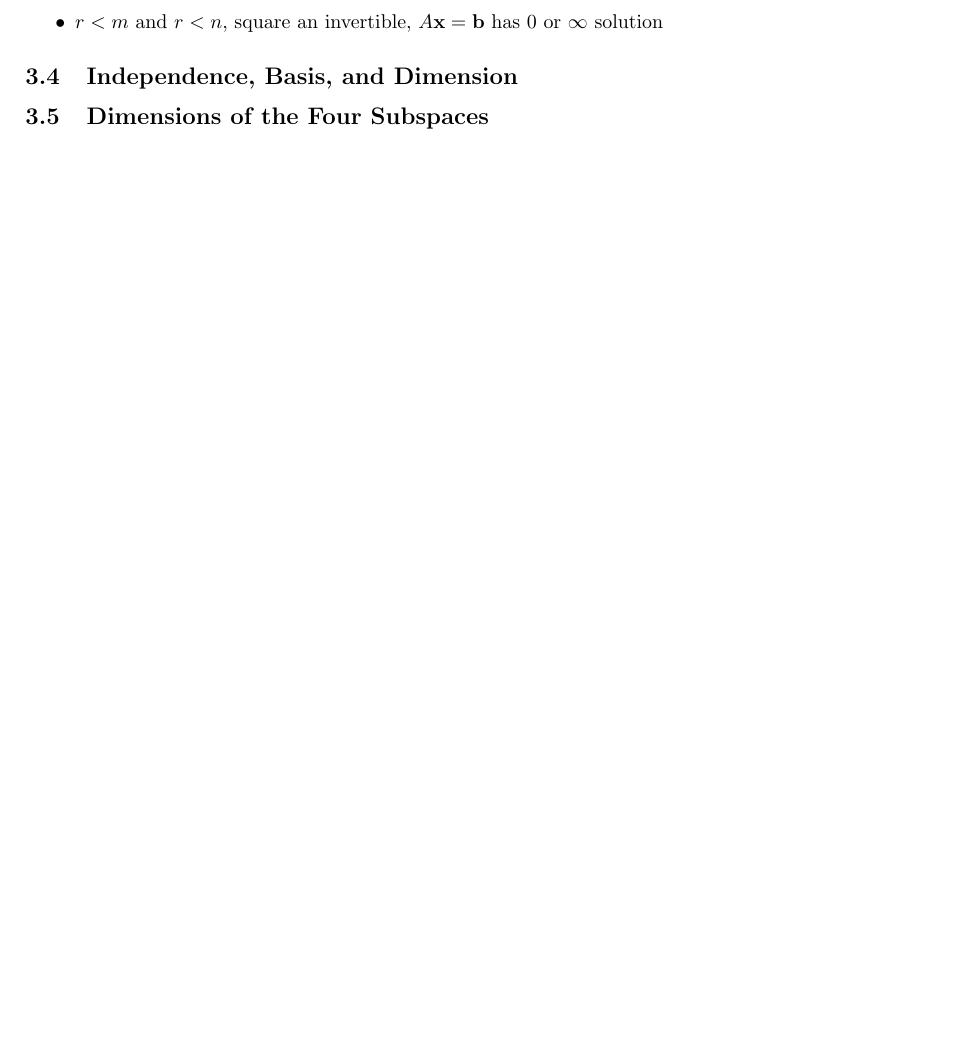
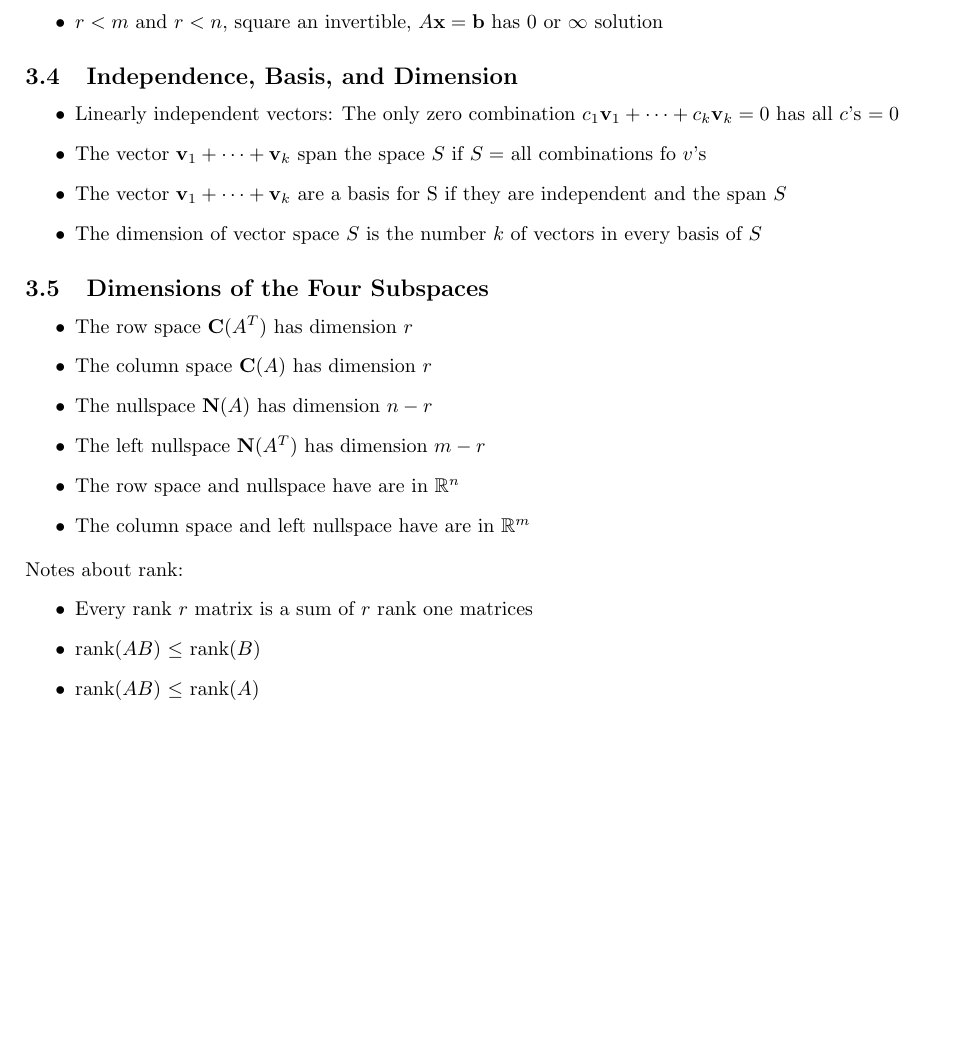
Before and after one commit to Andyccs/linear_algebra_gilbert_strang_summary, a LaTeX document (srcs/main.tex, which reads srcs/chapters/chapter3.tex): part of page 7 of 7, cut so that both start at the same text, the shorter picture padded with empty space. Compiled offline with pdfLaTeX.

Commit message:
Section 3.4 and 3.5

```diff
--- a/srcs/chapters/chapter3.tex
+++ b/srcs/chapters/chapter3.tex
@@ -219,5 +219,30 @@ Example elimination from $A \mathbf{x} = \mathbf{b}$ to $R_0 \mathbf{x} =
 \end{itemize}
 
 \subsection{Independence, Basis, and Dimension}
+\begin{itemize}
+    \item Linearly independent vectors: The only zero combination $c_1 \mathbf{v}_1 +
+              \cdots + c_k \mathbf{v}_k = 0$ has all $c$'s $=0$
+    \item The vector $\mathbf{v}_1 + \cdots + \mathbf{v}_k$ span the space $S$ if $S = $
+          all combinations fo $v$'s
+    \item The vector $\mathbf{v}_1 + \cdots + \mathbf{v}_k$ are a basis for S if they are
+          independent and the span $S$
+    \item The dimension of vector space $S$ is the number $k$ of vectors in every basis
+          of $S$
+\end{itemize}
 
 \subsection{Dimensions of the Four Subspaces}
+\begin{itemize}
+    \item The row space $\mathbf{C}(A^T)$ has dimension $r$
+    \item The column space $\mathbf{C}(A)$ has dimension $r$
+    \item The nullspace $\mathbf{N}(A)$ has dimension $n - r$
+    \item The left nullspace $\mathbf{N}(A^T)$ has dimension $m - r$
+    \item The row space and nullspace have are in $\mathbb{R}^n$
+    \item The column space and left nullspace have are in $\mathbb{R}^m$
+\end{itemize}
+
+\noindent Notes about rank:
+\begin{itemize}
+    \item Every rank $r$ matrix is a sum of $r$ rank one matrices
+    \item rank($AB$) $\le$ rank($B$)
+    \item rank($AB$) $\le$ rank($A$)
+\end{itemize}
```
